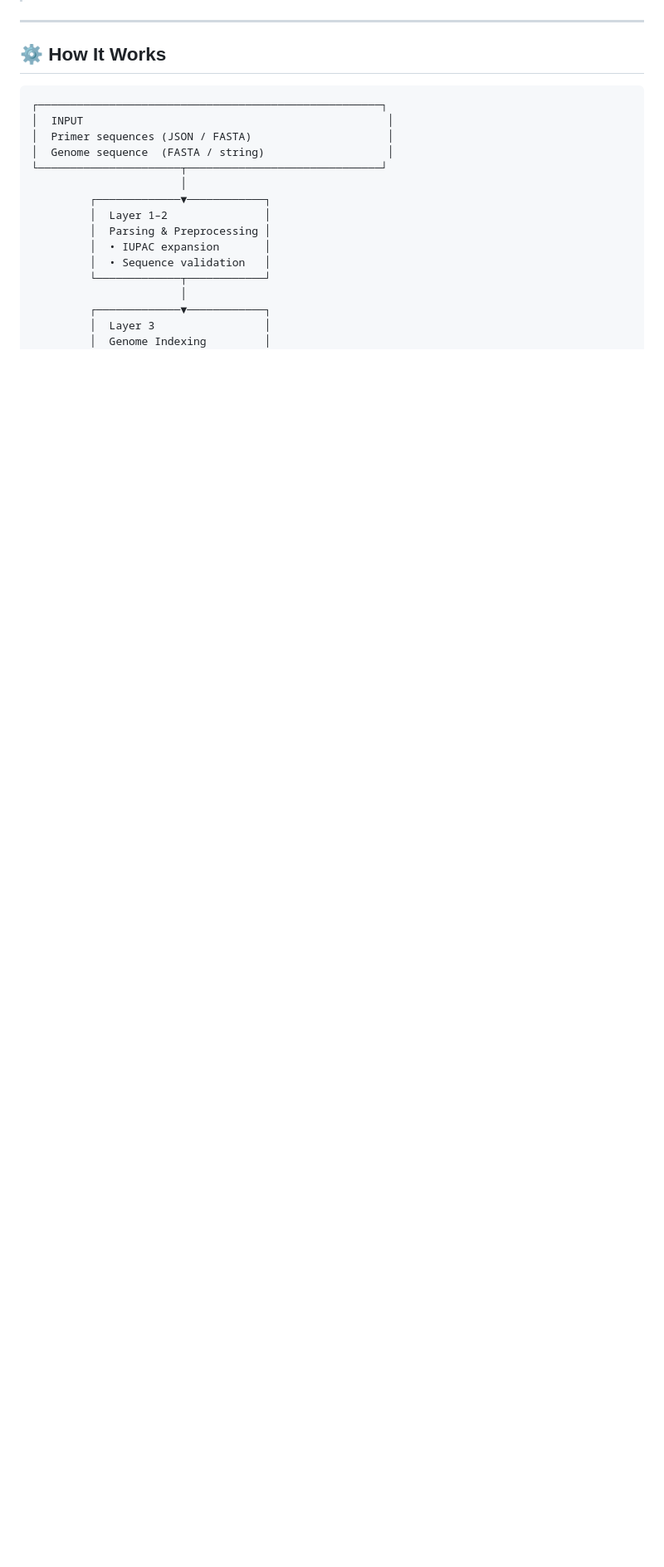
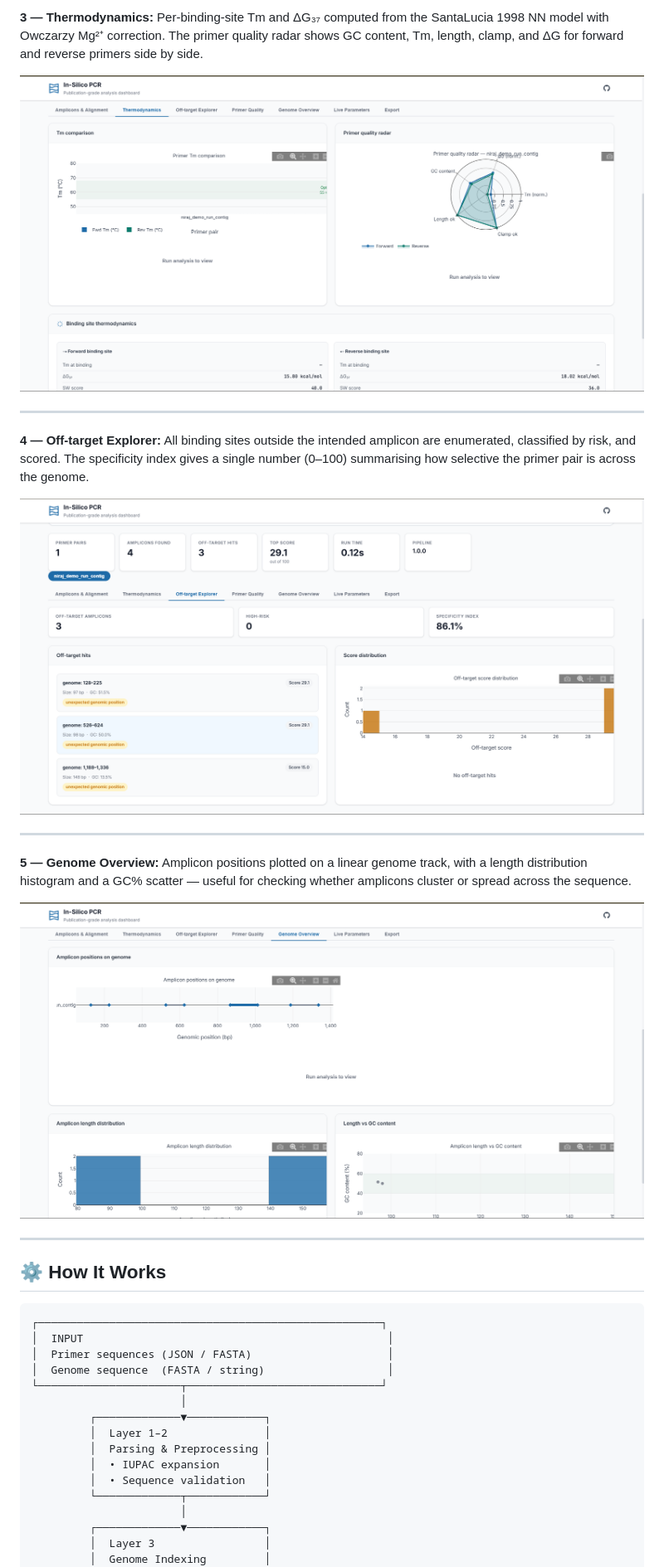
Before and after one commit to nsdeshmukh306-ai/insilico-pcr, a Markdown page: README.md, the part around one of its changes. Shown at 83% size. Rendered like a GitHub page; pictures changed too: assets/screenshots/genome_track.png (added), assets/screenshots/offtarget_explorer.png (added), assets/screenshots/thermodynamics_panel.png (added); blank space fills up the shorter version.

```diff
--- a/README.md
+++ b/README.md
@@ -205,3 +218,18 @@ The dashboard provides a complete analysis environment in the browser — no cod
+**3 — Thermodynamics:** Per-binding-site Tm and ΔG₃₇ computed from the SantaLucia 1998 NN model with Owczarzy Mg²⁺ correction. The primer quality radar shows GC content, Tm, length, clamp, and ΔG for forward and reverse primers side by side.
+
+![Tm comparison and primer quality radar](assets/screenshots/thermodynamics_panel.png)
+
+---
+
+**4 — Off-target Explorer:** All binding sites outside the intended amplicon are enumerated, classified by risk, and scored. The specificity index gives a single number (0–100) summarising how selective the primer pair is across the genome.
+
+![Off-target hits and score distribution](assets/screenshots/offtarget_explorer.png)
+
+---
+
+**5 — Genome Overview:** Amplicon positions plotted on a linear genome track, with a length distribution histogram and a GC% scatter — useful for checking whether amplicons cluster or spread across the sequence.
+
+![Amplicon positions on genome and length distribution](assets/screenshots/genome_track.png)
 
 ---
 
```
Also changed, not shown: other parts of README.md (+14 -1 lines), assets/screenshots/alignment_viewer.png (added), assets/screenshots/dashboard_overview.png (added), 1 other file.
